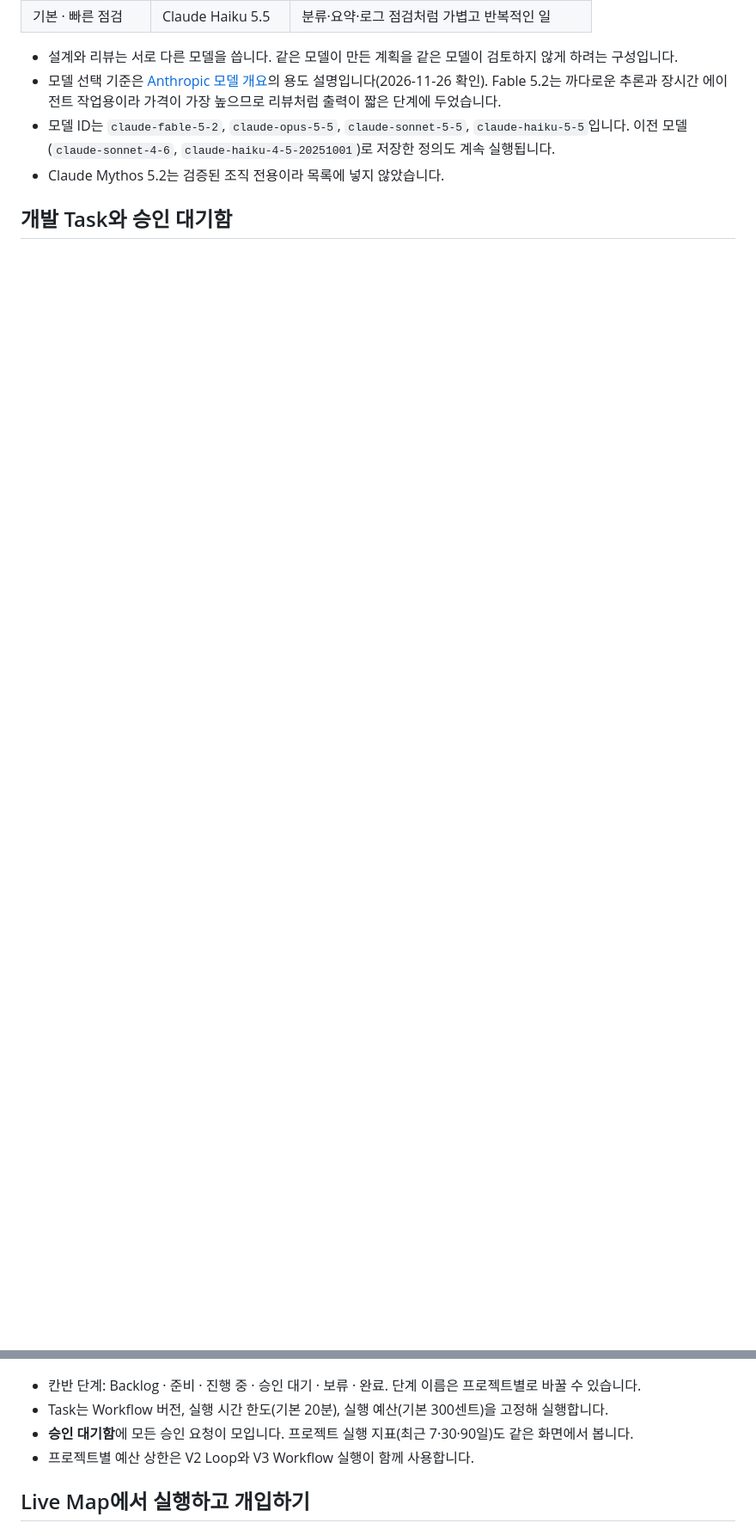
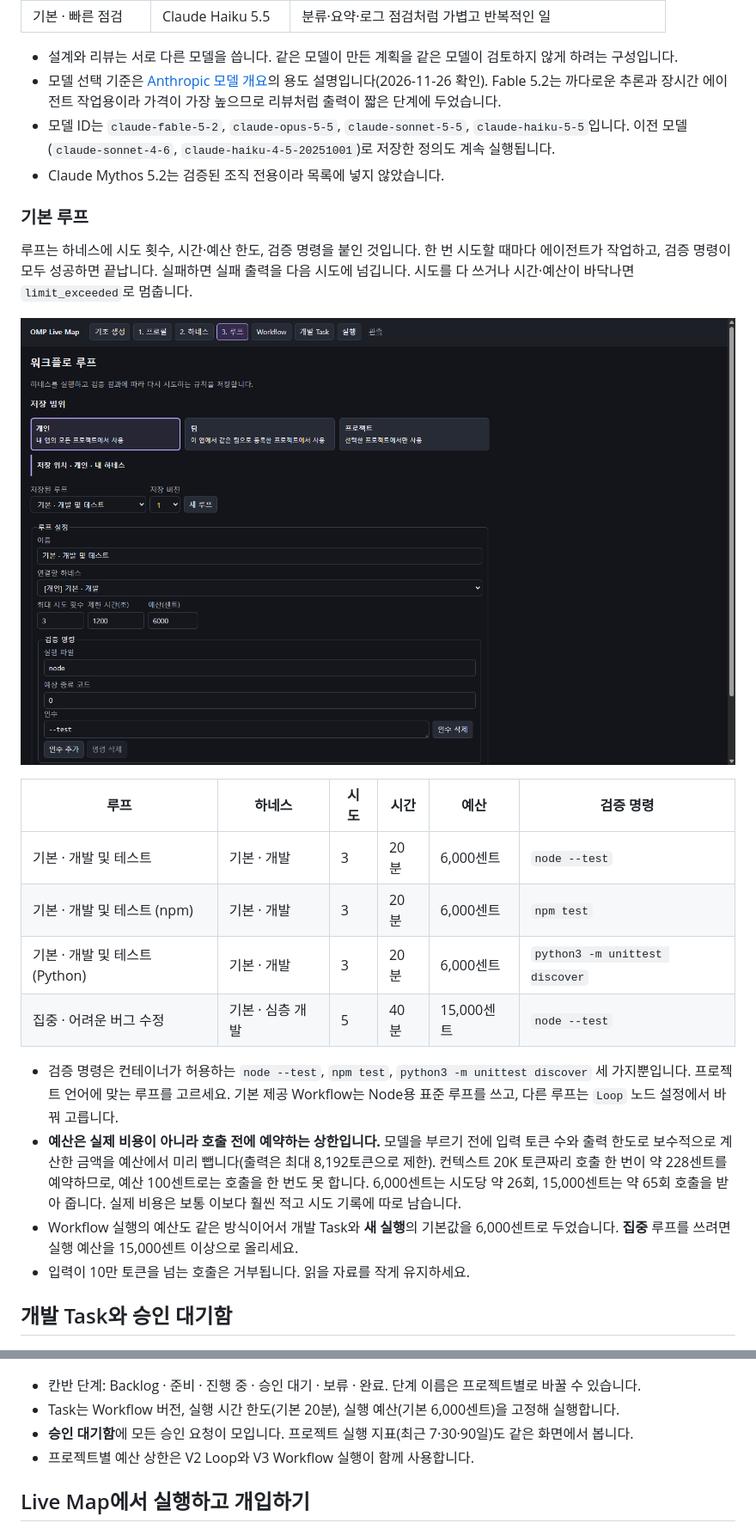
Before and after one commit to thdrmsqhd/omp-live-map, a Markdown page: docs/guide/engineering.md, 2 parts joined by grey strips. Shown at 86% size. Rendered like a GitHub page; pictures changed too: docs/media/v8/17-engineering-loop.png (added); blank space fills up the shorter version.

```diff
--- a/docs/guide/engineering.md
+++ b/docs/guide/engineering.md
@@ -77,12 +76,30 @@ flowchart LR
 - 모델 ID는 `claude-fable-5-2`, `claude-opus-5-5`, `claude-sonnet-5-5`, `claude-haiku-5-5`입니다. 이전 모델(`claude-sonnet-4-6`, `claude-haiku-4-5-20251001`)로 저장한 정의도 계속 실행됩니다.
 - Claude Mythos 5.2는 검증된 조직 전용이라 목록에 넣지 않았습니다.
 
+### 기본 루프
+
+루프는 하네스에 시도 횟수, 시간·예산 한도, 검증 명령을 붙인 것입니다. 한 번 시도할 때마다 에이전트가 작업하고, 검증 명령이 모두 성공하면 끝납니다. 실패하면 실패 출력을 다음 시도에 넘깁니다. 시도를 다 쓰거나 시간·예산이 바닥나면 `limit_exceeded`로 멈춥니다.
+
+![루프 편집: 연결할 하네스, 시도·시간·예산, 검증 명령](../media/v8/17-engineering-loop.png)
+
+| 루프 | 하네스 | 시도 | 시간 | 예산 | 검증 명령 |
+|---|---|---|---|---|---|
+| 기본 · 개발 및 테스트 | 기본 · 개발 | 3 | 20분 | 6,000센트 | `node --test` |
+| 기본 · 개발 및 테스트 (npm) | 기본 · 개발 | 3 | 20분 | 6,000센트 | `npm test` |
+| 기본 · 개발 및 테스트 (Python) | 기본 · 개발 | 3 | 20분 | 6,000센트 | `python3 -m unittest discover` |
+| 집중 · 어려운 버그 수정 | 기본 · 심층 개발 | 5 | 40분 | 15,000센트 | `node --test` |
+
+- 검증 명령은 컨테이너가 허용하는 `node --test`, `npm test`, `python3 -m unittest discover` 세 가지뿐입니다. 프로젝트 언어에 맞는 루프를 고르세요. 기본 제공 Workflow는 Node용 표준 루프를 쓰고, 다른 루프는 `Loop` 노드 설정에서 바꿔 고릅니다.
+- **예산은 실제 비용이 아니라 호출 전에 예약하는 상한입니다.** 모델을 부르기 전에 입력 토큰 수와 출력 한도로 보수적으로 계산한 금액을 예산에서 미리 뺍니다(출력은 최대 8,192토큰으로 제한). 컨텍스트 20K 토큰짜리 호출 한 번이 약 228센트를 예약하므로, 예산 100센트로는 호출을 한 번도 못 합니다. 6,000센트는 시도당 약 26회, 15,000센트는 약 65회 호출을 받아 줍니다. 실제 비용은 보통 이보다 훨씬 적고 시도 기록에 따로 남습니다.
+- Workflow 실행의 예산도 같은 방식이어서 개발 Task와 **새 실행**의 기본값을 6,000센트로 두었습니다. **집중** 루프를 쓰려면 실행 예산을 15,000센트 이상으로 올리세요.
+- 입력이 10만 토큰을 넘는 호출은 거부됩니다. 읽을 자료를 작게 유지하세요.
+
 ## 개발 Task와 승인 대기함
 
 ![개발 Task 칸반](../media/v8/14-engineering-tasks.png)
 
 - 칸반 단계: Backlog · 준비 · 진행 중 · 승인 대기 · 보류 · 완료. 단계 이름은 프로젝트별로 바꿀 수 있습니다.
-- Task는 Workflow 버전, 실행 시간 한도(기본 20분), 실행 예산(기본 300센트)을 고정해 실행합니다.
+- Task는 Workflow 버전, 실행 시간 한도(기본 20분), 실행 예산(기본 6,000센트)을 고정해 실행합니다.
 - **승인 대기함**에 모든 승인 요청이 모입니다. 프로젝트 실행 지표(최근 7·30·90일)도 같은 화면에서 봅니다.
 - 프로젝트별 예산 상한은 V2 Loop와 V3 Workflow 실행이 함께 사용합니다.
 
```
Also changed, not shown: other parts of docs/guide/engineering.md (+3 -4 lines), docs/development.md (+1 -1 lines), docs/media/v8/13-engineering-workflow.png, docs/media/v8/14-engineering-tasks.png, docs/media/v8/15-overview-engineering.png, docs/media/v8/16-live-map-workflow.png, 7 other files.
